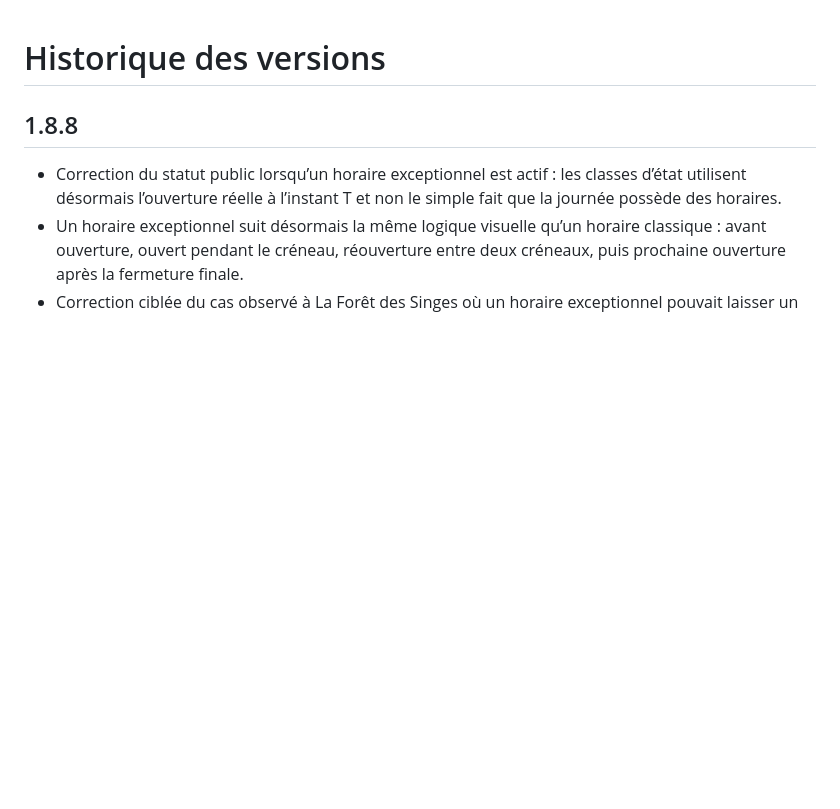
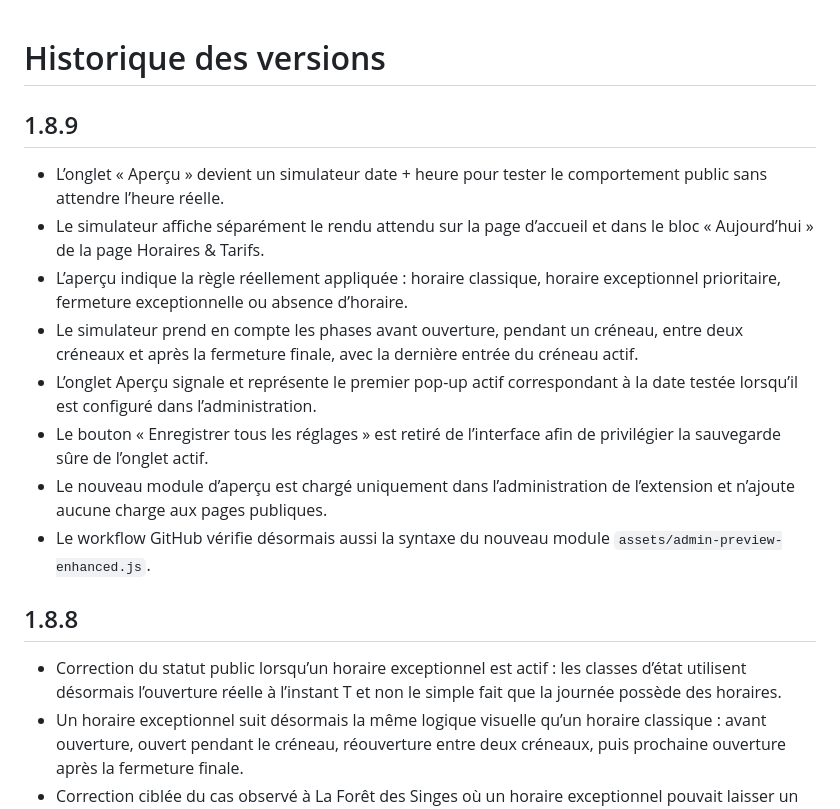
Before and after one commit to montagnedessinges/horaires-tarifs-parc, a Markdown page: CHANGELOG.md, the part around the change. Drawn GitHub-style; blank space fills up the shorter version.

Commit message:
Documenter la version 1.8.9

```diff
--- a/CHANGELOG.md
+++ b/CHANGELOG.md
@@ -1,4 +1,14 @@
 # Historique des versions
+
+## 1.8.9
+- L’onglet « Aperçu » devient un simulateur date + heure pour tester le comportement public sans attendre l’heure réelle.
+- Le simulateur affiche séparément le rendu attendu sur la page d’accueil et dans le bloc « Aujourd’hui » de la page Horaires & Tarifs.
+- L’aperçu indique la règle réellement appliquée : horaire classique, horaire exceptionnel prioritaire, fermeture exceptionnelle ou absence d’horaire.
+- Le simulateur prend en compte les phases avant ouverture, pendant un créneau, entre deux créneaux et après la fermeture finale, avec la dernière entrée du créneau actif.
+- L’onglet Aperçu signale et représente le premier pop-up actif correspondant à la date testée lorsqu’il est configuré dans l’administration.
+- Le bouton « Enregistrer tous les réglages » est retiré de l’interface afin de privilégier la sauvegarde sûre de l’onglet actif.
+- Le nouveau module d’aperçu est chargé uniquement dans l’administration de l’extension et n’ajoute aucune charge aux pages publiques.
+- Le workflow GitHub vérifie désormais aussi la syntaxe du nouveau module `assets/admin-preview-enhanced.js`.
 
 ## 1.8.8
 - Correction du statut public lorsqu’un horaire exceptionnel est actif : les classes d’état utilisent désormais l’ouverture réelle à l’instant T et non le simple fait que la journée possède des horaires.
```
